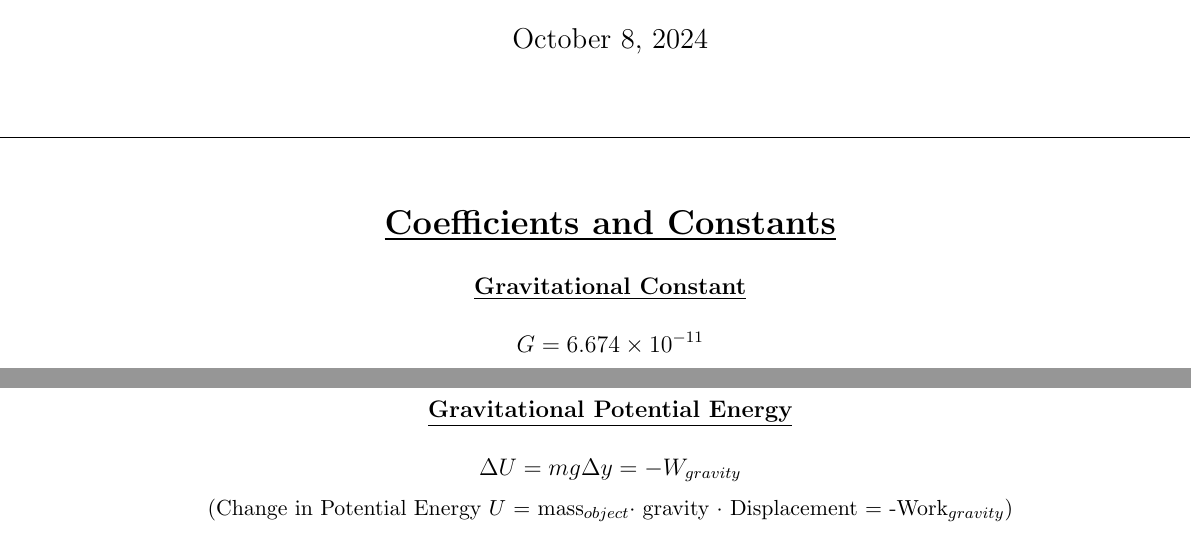
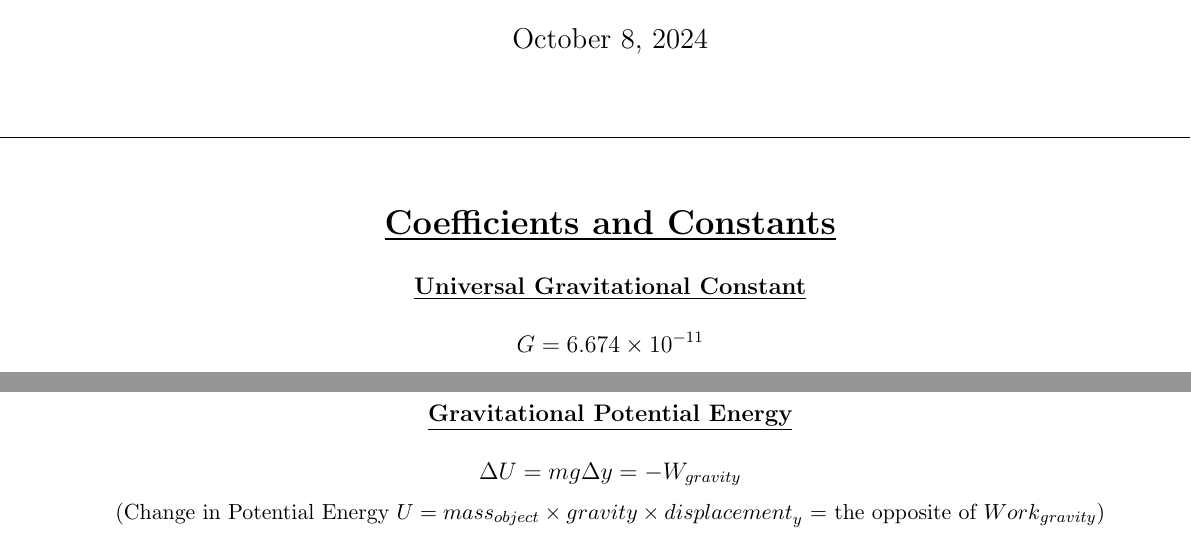
Before and after one commit to lurkGH/math-cheat-sheets, a LaTeX document (physics.tex): two parts of pages 1 and 5 of 5, joined at a grey line, cut so that both start at the same text. Compiled offline with pdfLaTeX.

Commit message:
minor display tweaks and fixes

```diff
--- a/physics.tex
+++ b/physics.tex
@@ -16,7 +16,7 @@
 \Large{\centerline{\textbf{\underline{Coefficients and Constants}}}}
 \vspace{1em}
 
-\normalsize{\centerline{\textbf{\underline{Gravitational Constant}}}}
+\normalsize{\centerline{\textbf{\underline{Universal Gravitational Constant}}}}
 \[G = 6.674 \times 10^{-11}\]
 
 \normalsize{\centerline{\textbf{\underline{Gravity at Earth's Surface}}}}
@@ -102,6 +103,6 @@
 
 \normalsize{\centerline{\textbf{\underline{Gravitational Potential Energy}}}}
 \[\Delta U = mg \Delta y = -W_{gravity}\]
-\small{\centerline{(Change in Potential Energy $U$ = mass$_{object} \cdot$ gravity $\cdot$ Displacement = -Work$_{gravity}$)}}
+\small{\centerline{(Change in Potential Energy $U = {mass}_{object} \times {gravity} \times {displacement}_y$ = the opposite of ${Work}_{gravity}$)}}
 
 \end{document}
```
Also changed, not shown: README.md, images/physics_1.png, images/physics_5.png, physics.pdf, physics.tex (1 more changed lines).
